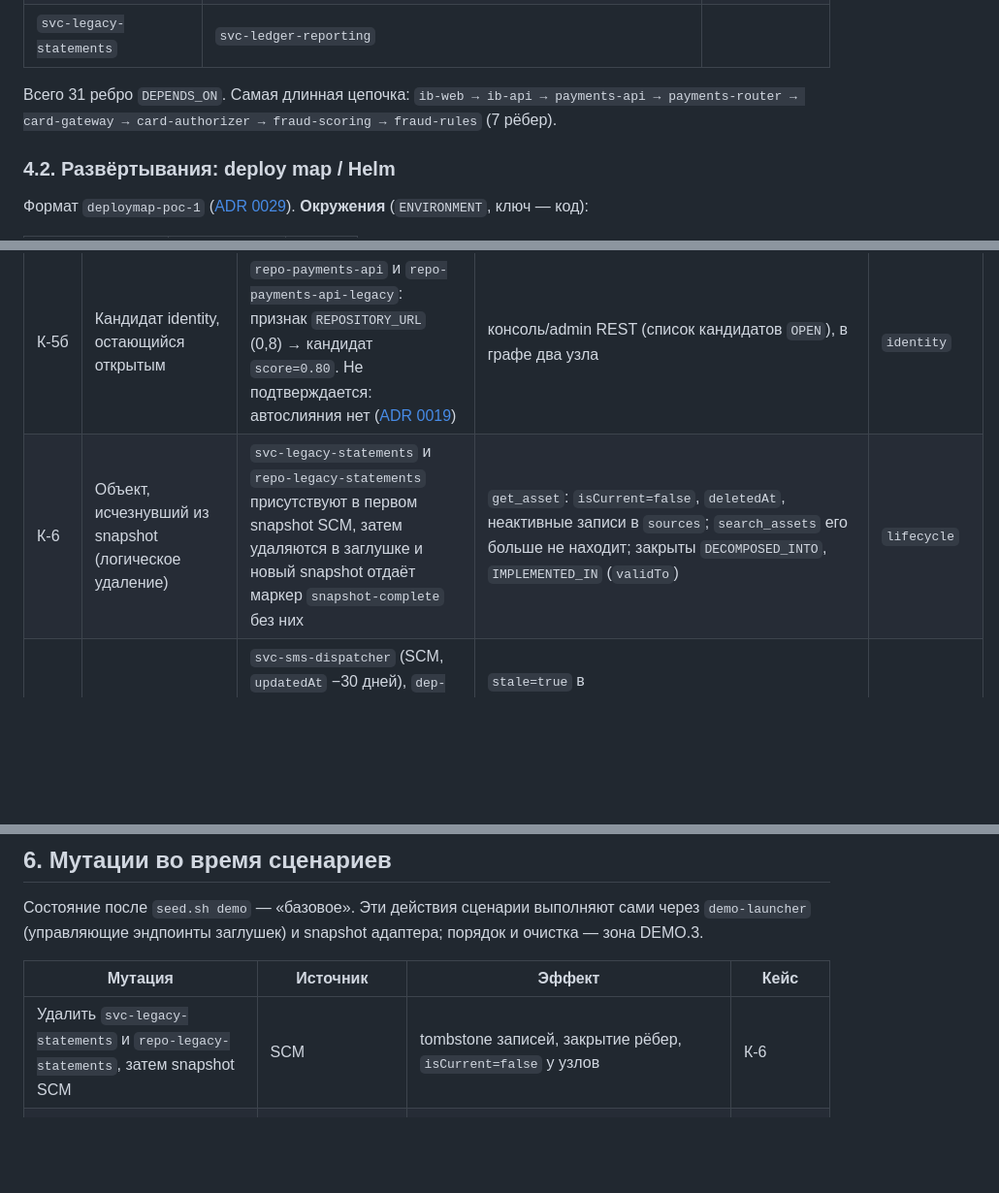
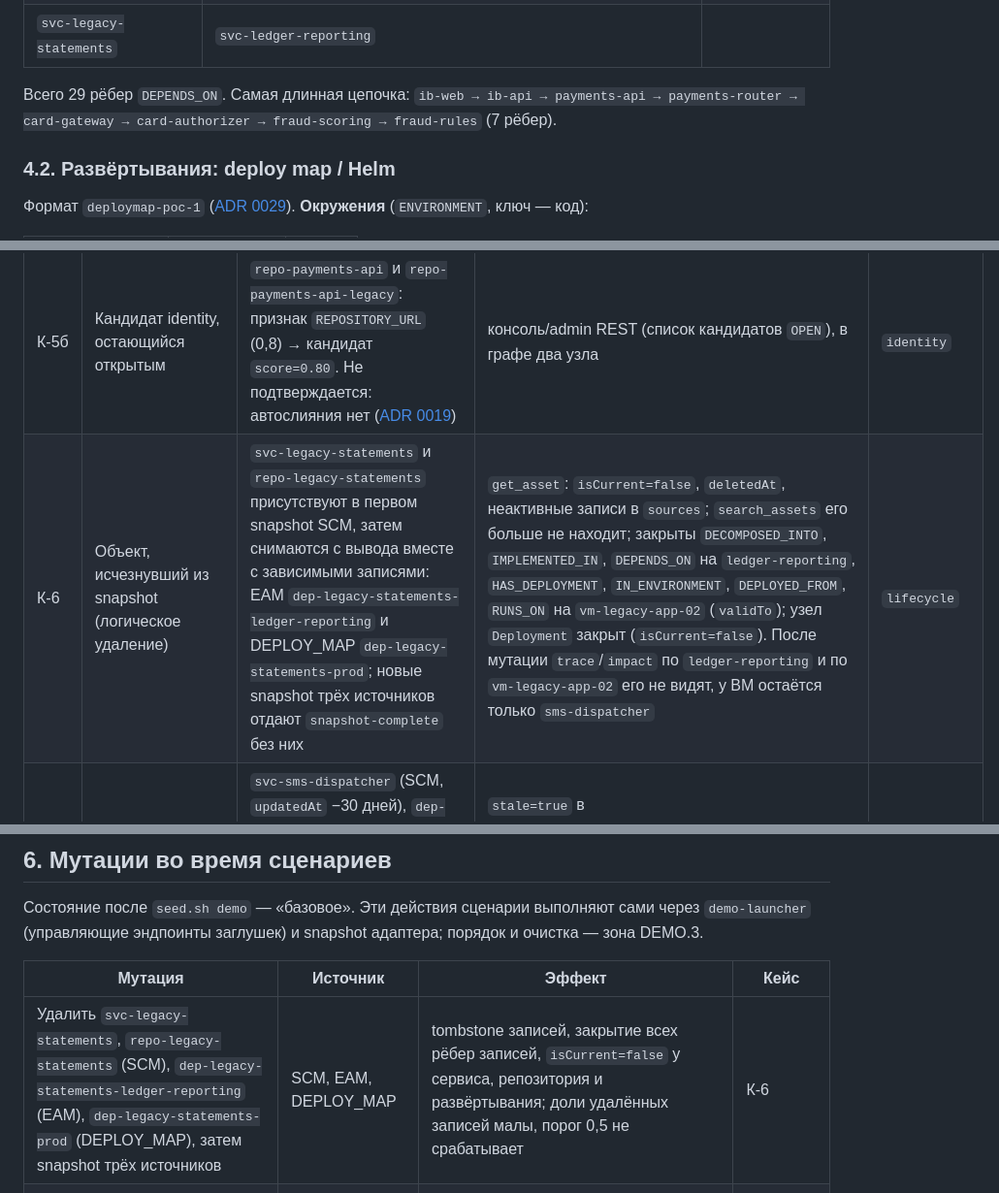
Before and after one commit to Unlocker/architecture-rag, a Markdown page: docs/demo/dataset.md, 3 parts joined by grey strips. Shown at 97% size. Rendered like a GitHub page; blank space fills up the shorter version.

Commit message:
UNLOCKER-298: ревью — 29 рёбер DEPENDS_ON, последствия К-6, источник истины
Co-Authored-By: Claude Sonnet 5.5 <noreply@anthropic.com>
Co-authored-by: multica-agent <github@multica.ai>

```diff
--- a/docs/demo/dataset.md
+++ b/docs/demo/dataset.md
@@ -144,7 +144,7 @@ flowchart LR
 | `svc-notification-gateway` | `svc-sms-dispatcher` (`ASYNC`) | |
 | `svc-legacy-statements` | `svc-ledger-reporting` | |
 
-Всего 31 ребро `DEPENDS_ON`. Самая длинная цепочка: `ib-web → ib-api → payments-api → payments-router → card-gateway → card-authorizer → fraud-scoring → fraud-rules` (7 рёбер).
+Всего 29 рёбер `DEPENDS_ON`. Самая длинная цепочка: `ib-web → ib-api → payments-api → payments-router → card-gateway → card-authorizer → fraud-scoring → fraud-rules` (7 рёбер).
 
 ### 4.2. Развёртывания: deploy map / Helm
 
@@ -300,7 +300,7 @@ flowchart LR
 | К-4б | Конфликт: `platform_id` системы против `platform_id` решения | `5303` Notification Center: `platform_id=3101`, решение `7206` Messaging Hub: `3103` ([ADR 0031](../adr/0031-it-system-platform-invariant.md)) | то же, `property=platformId` у узла `ITSystem` `5303` | `provenance-conflicts` |
 | К-5а | Пара записей для crosswalk | `vm-pay-01` и `cmdb-ci-88014`: одинаковый `hostname` с точностью до регистра, признак `HOSTNAME` (0,6) → кандидат со `score=0.60`. Оператор подтверждает кандидата, у пары остаётся один `gid` | admin REST `POST /admin/identity/candidates/approve`, консоль, `get_asset` до и после | `identity` |
 | К-5б | Кандидат identity, остающийся открытым | `repo-payments-api` и `repo-payments-api-legacy`: признак `REPOSITORY_URL` (0,8) → кандидат `score=0.80`. Не подтверждается: автослияния нет ([ADR 0019](../adr/0019-identity-resolution-no-auto-merge.md)) | консоль/admin REST (список кандидатов `OPEN`), в графе два узла | `identity` |
-| К-6 | Объект, исчезнувший из snapshot (логическое удаление) | `svc-legacy-statements` и `repo-legacy-statements` присутствуют в первом snapshot SCM, затем удаляются в заглушке и новый snapshot отдаёт маркер `snapshot-complete` без них | `get_asset`: `isCurrent=false`, `deletedAt`, неактивные записи в `sources`; `search_assets` его больше не находит; закрыты `DECOMPOSED_INTO`, `IMPLEMENTED_IN` (`validTo`) | `lifecycle` |
+| К-6 | Объект, исчезнувший из snapshot (логическое удаление) | `svc-legacy-statements` и `repo-legacy-statements` присутствуют в первом snapshot SCM, затем снимаются с вывода вместе с зависимыми записями: EAM `dep-legacy-statements-ledger-reporting` и DEPLOY_MAP `dep-legacy-statements-prod`; новые snapshot трёх источников отдают `snapshot-complete` без них | `get_asset`: `isCurrent=false`, `deletedAt`, неактивные записи в `sources`; `search_assets` его больше не находит; закрыты `DECOMPOSED_INTO`, `IMPLEMENTED_IN`, `DEPENDS_ON` на `ledger-reporting`, `HAS_DEPLOYMENT`, `IN_ENVIRONMENT`, `DEPLOYED_FROM`, `RUNS_ON` на `vm-legacy-app-02` (`validTo`); узел `Deployment` закрыт (`isCurrent=false`). После мутации `trace`/`impact` по `ledger-reporting` и по `vm-legacy-app-02` его не видят, у ВМ остаётся только `sms-dispatcher` | `lifecycle` |
 | К-7 | Устаревшая запись (stale) | `svc-sms-dispatcher` (SCM, `updatedAt` −30 дней), `dep-sms-dispatcher-dev` и `vm-dev-legacy-01` (−21 день): старше `stale-after` = 7 дней | `stale=true` в `search_assets`/`get_asset`/`find_runtime_footprint` (`warnings[]`) и `trace_dependencies`; порог в `staleAfter` | `freshness` |
 | К-8 | Неразрешённая ссылка | `svc-partner-gateway` ссылается на систему `EAM-9999` (нет в EAM): `DECOMPOSED_INTO` отложена (`PendingRelation`), у сервиса нет системы. `dep-partner-gateway-prod` ссылается на репозиторий, которого нет в SCM: `DEPLOYED_FROM` отложена по alias `REPOSITORY_URL`, поля `repositoryUrl`/`sourceCommit` на узле есть, связи нет | `get_asset` (нет связи с системой), `find_runtime_footprint` (`repository=null`, `deployedFrom=null`); при появлении системы или репозитория в SCM связь достраивается | `unresolved` |
 | К-9 | Расхождение системы в Helm chart | то же, что К-4а: `dep-settlement-recon-prod` | см. К-4а | `provenance-conflicts` |
@@ -327,7 +327,7 @@ flowchart LR
 
 | Мутация | Источник | Эффект | Кейс |
 |---|---|---|---|
-| Удалить `svc-legacy-statements` и `repo-legacy-statements`, затем snapshot SCM | SCM | tombstone записей, закрытие рёбер, `isCurrent=false` у узлов | К-6 |
+| Удалить `svc-legacy-statements`, `repo-legacy-statements` (SCM), `dep-legacy-statements-ledger-reporting` (EAM), `dep-legacy-statements-prod` (DEPLOY_MAP), затем snapshot трёх источников | SCM, EAM, DEPLOY_MAP | tombstone записей, закрытие всех рёбер записей, `isCurrent=false` у сервиса, репозитория и развёртывания; доли удалённых записей малы, порог 0,5 не срабатывает | К-6 |
 | Передеплой: `dep-card-gateway-prod` → `chartVersion` 4.0.3 и новый commit (по правилу) | DEPLOY_MAP | рост `sourceVersion`, закрытие прежнего ребра `DEPLOYED_FROM` (`validTo`), новое ребро с новым `commit` | К-3 (история) |
 | Подтвердить кандидата `vm-pay-01` / `cmdb-ci-88014` (выживший — `vm-pay-01`) | admin REST | кандидат `RESOLVED`, запись в `approved_crosswalk`, общий `gid` | К-5а |
 | Восстановить `dep-card-tokenizer-test-badcommit` с правильным commit и выпустить из карантина | DEPLOY_MAP + admin REST | событие `PROJECTED` | К-11 |
```
Also changed, not shown: other parts of docs/demo/dataset.md (+1 -1 lines).
